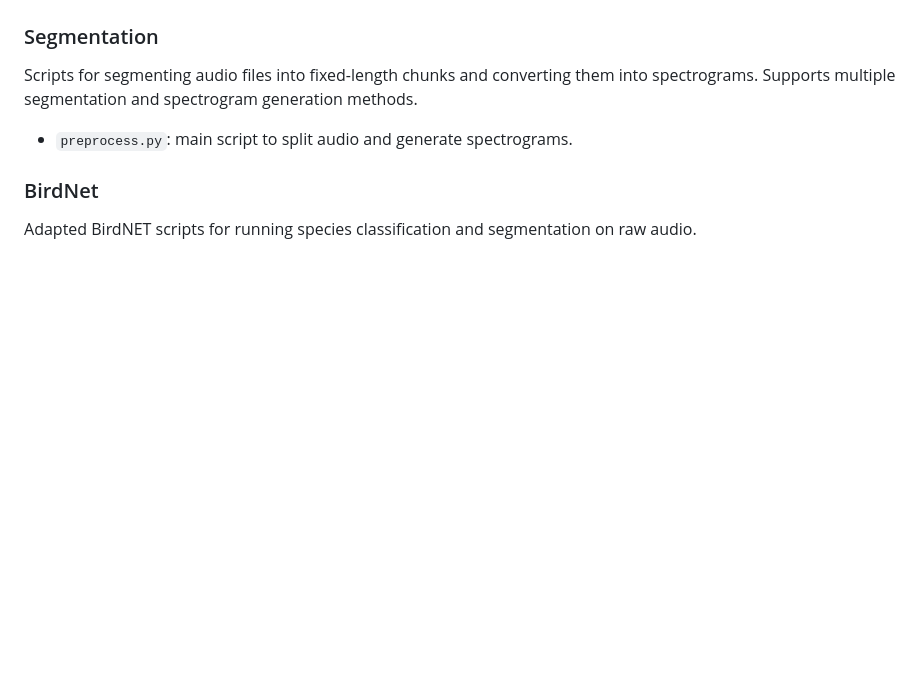
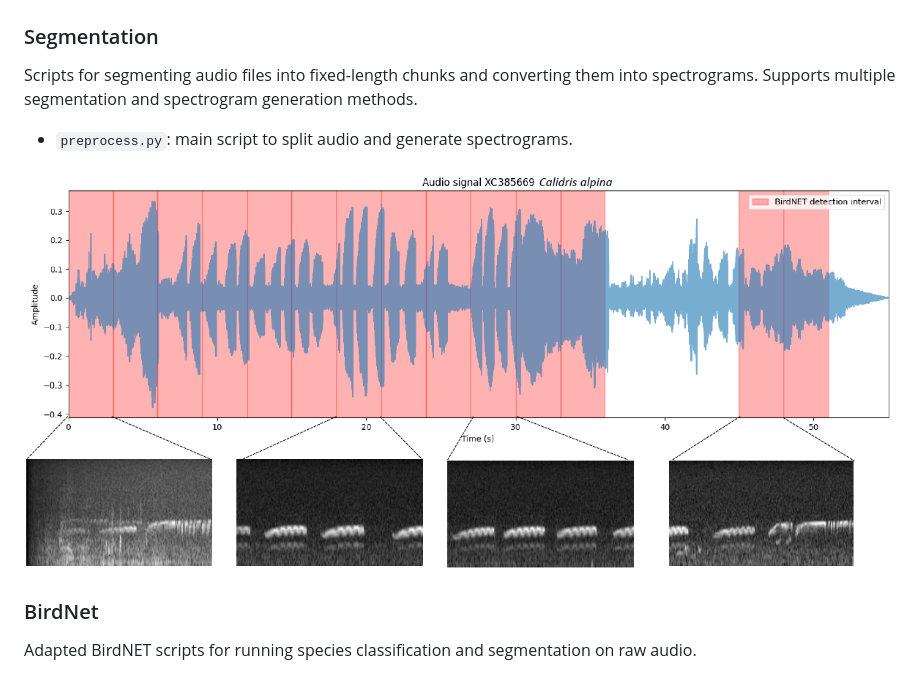
Before and after one commit to DVM000/DonanaAcousticModel, a Markdown page: README.md, the part around the change. Rendered like a GitHub page; pictures changed too: Data/pre-processing.png (added); blank space fills up the shorter version.

Commit message:
Add pre-processing image

```diff
--- a/README.md
+++ b/README.md
@@ -10,6 +10,8 @@ Python scripts for training bird species classification models from audio record
 Scripts for segmenting audio files into fixed-length chunks and converting them into spectrograms. Supports multiple segmentation and spectrogram generation methods.
 
 - `preprocess.py`: main script to split audio and generate spectrograms.
+
+![preprocessing image](Data/pre-processing.png)
 
 
 ### BirdNet
```
Also changed, not shown: 1 other file.
